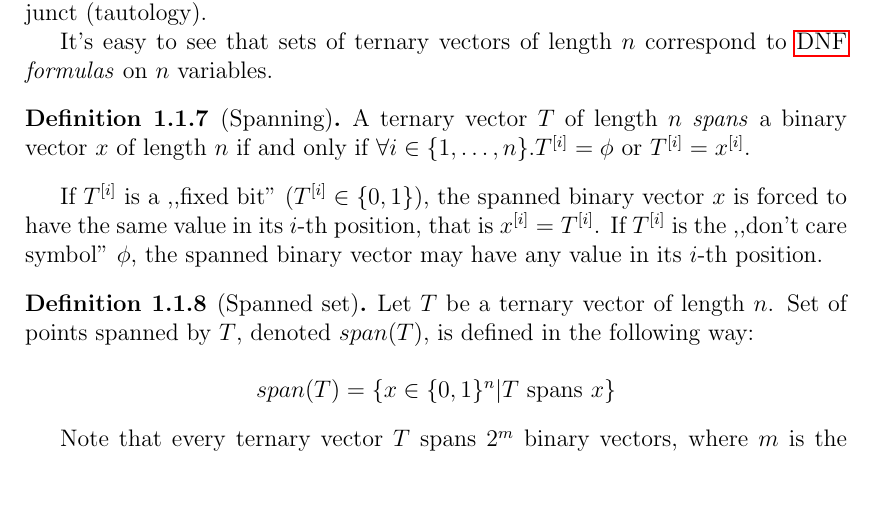
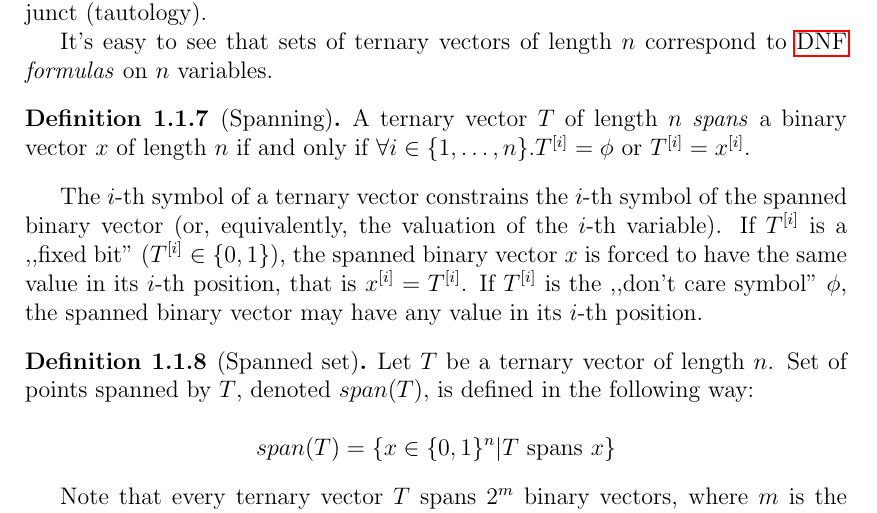
Before and after one commit to filipbartek/ibf, a LaTeX thesis (thesis.tex, which reads thesis/preface.tex): part of page 6 of 12, cut so that both start at the same text, the shorter picture padded with empty space. Compiled offline with pdfLaTeX.

Commit message:
preface.tex: Clarify spanning as constraining

```diff
--- a/thesis/preface.tex
+++ b/thesis/preface.tex
@@ -133,6 +133,9 @@ $\forall i \in \curly{1, \ldots, n} .
 \bit{T}{i} = \phi \text{ or } \bit{T}{i} = \bit{x}{i}$.
 \end{definition}
 
+The $i$-th symbol of a ternary vector
+constrains the $i$-th symbol of the spanned binary vector
+(or, equivalently, the valuation of the $i$-th variable).
 If $\bit{T}{i}$ is a ,,fixed bit''
 ($\bit{T}{i} \in \curly{0, 1}$),
 the spanned binary vector $x$
```
